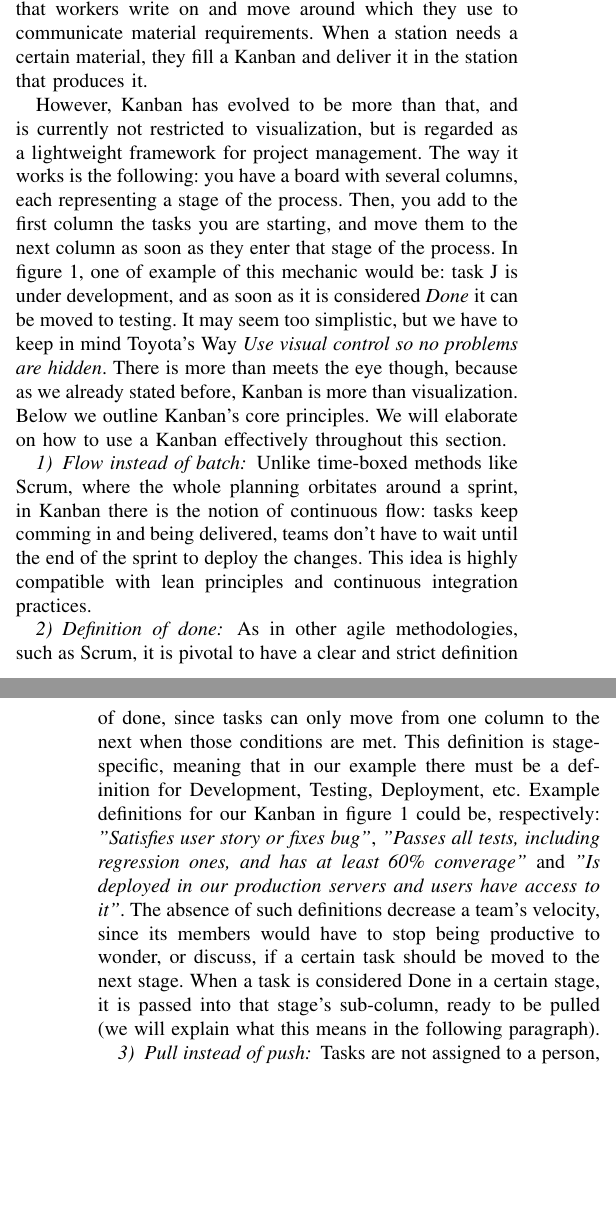
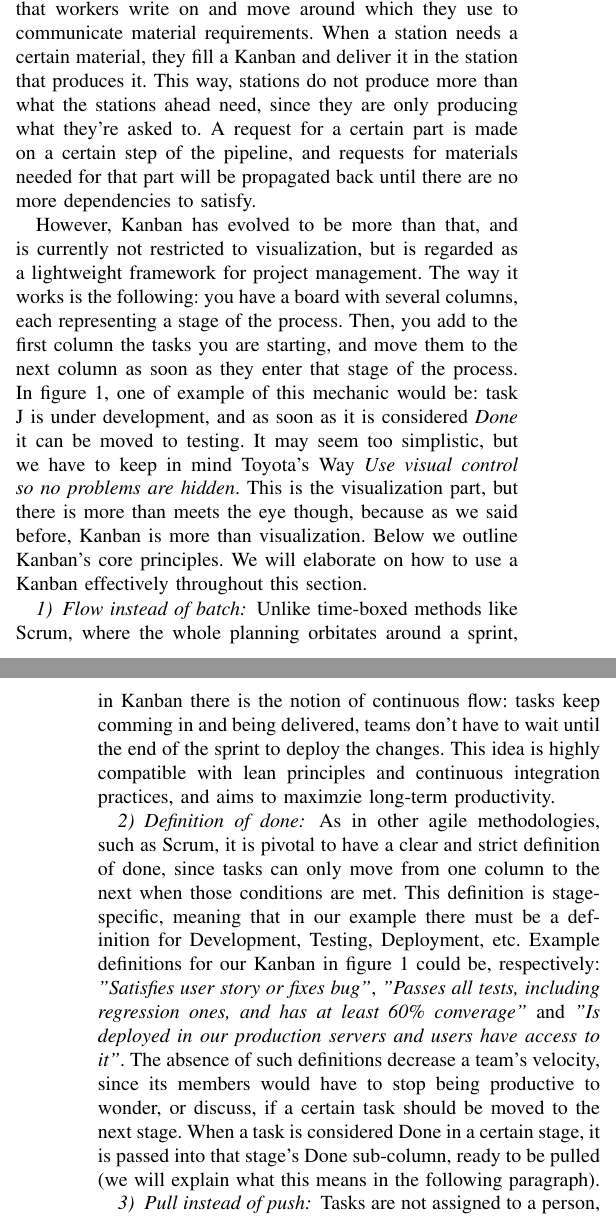
Before and after one commit to gcandal/AgileMethodologies, a LaTeX paper (main.tex): two parts of the columns of pages 1 and 2 of 3, joined at a grey line, cut so that both start at the same text, the shorter picture padded with empty space. Compiled offline with pdfLaTeX.

Commit message:
Few adjustments.

```diff
--- a/main.tex
+++ b/main.tex
@@ -439,5 +441,5 @@ by Taiichi Ohno as part of the Toyota Production System (TPS), which later was
 adopted by other companies and is regarded as one of the most influential systems,
 if not the most, behind the Lean Manufacturing philosofy. As a methodology
 developed for a company - Toyota Motors - operating in the war-devastated Japan
-and competing against well estabilished US companies, TPS focused on reducing
+and competing against well estabilished US car companies, TPS focused on reducing
 overburden, inconsistencies and waste. In order to achieve those goals, a set of
@@ -469,6 +471,10 @@ Kanban is japanese for signboard (\textit{kan} means card and \textit{ban} means
 the TPS it's just that: a physical board that workers write on and move around
 which they use to communicate material requirements. When a station needs a certain
 material, they fill a Kanban and deliver it in the station that produces it.
+This way, stations do not produce more than what the stations ahead need, since they are
+only producing what they're asked to. A request for a certain part is made on a certain
+step of the pipeline, and requests for materials needed for that part will be propagated back
+until there are no more dependencies to satisfy.
 
 However, Kanban has evolved to be more than that, and is currently not restricted to visualization,
 but is regarded as a lightweight framework for project management. The way it works is the
@@ -478,16 +484,13 @@ column as soon as they enter that stage of the process.
 In figure \ref{kanban_dev}, one of example of this mechanic would be: task J is under
 development, and as soon as it is considered \textit{Done} it can be moved to testing.
  It may seem too simplistic, but we have to keep in mind Toyota's Way \textit{Use visual control so no problems are
-hidden}. There is more than meets the eye though, because as we already stated before,
+hidden}. This is the visualization part, but there is more than meets the eye though, because as we said before,
 Kanban is more than visualization. Below we outline Kanban's core principles.
 We will elaborate on how to use a Kanban effectively throughout this section.
 
 \begin{figure}[!t]
 \centering
 \includegraphics[width=2.5in]{kanban-board}
-% where an .eps filename suffix will be assumed under latex,
-% and a .pdf suffix will be assumed for pdflatex; or what has been declared
-% via \DeclareGraphicsExtensions.
 \caption{Example Kanban for software development.}
 \label{kanban_dev}
 \end{figure}
@@ -497,7 +500,7 @@ Unlike time-boxed methods like Scrum, where the whole planning orbitates around
 a sprint, in Kanban there is the notion of continuous flow: tasks keep comming
 in and being delivered, teams don't have to wait until the end of the sprint
 to deploy the changes. This idea is highly compatible with lean principles and
-continuous integration practices.
+continuous integration practices, and aims to maximzie long-term productivity.
 
 \subsubsection{Definition of done}
 As in other agile methodologies, such as Scrum, it is pivotal to have a clear
@@ -510,7 +513,7 @@ and \textit{"Is deployed in our production servers and users have access to it"}
 The absence of such definitions decrease a team's velocity, since its members would
 have to stop being productive to wonder, or discuss, if a certain task should be
 moved to the next stage. When a task is considered Done in a certain stage, it is
-passed into that stage's sub-column, ready to be pulled (we will explain what
+passed into that stage's Done sub-column, ready to be pulled (we will explain what
 this means in the following paragraph).
 
 \subsubsection{Pull instead of push}
```
Also changed, not shown: main.tex (12 more changed lines).
